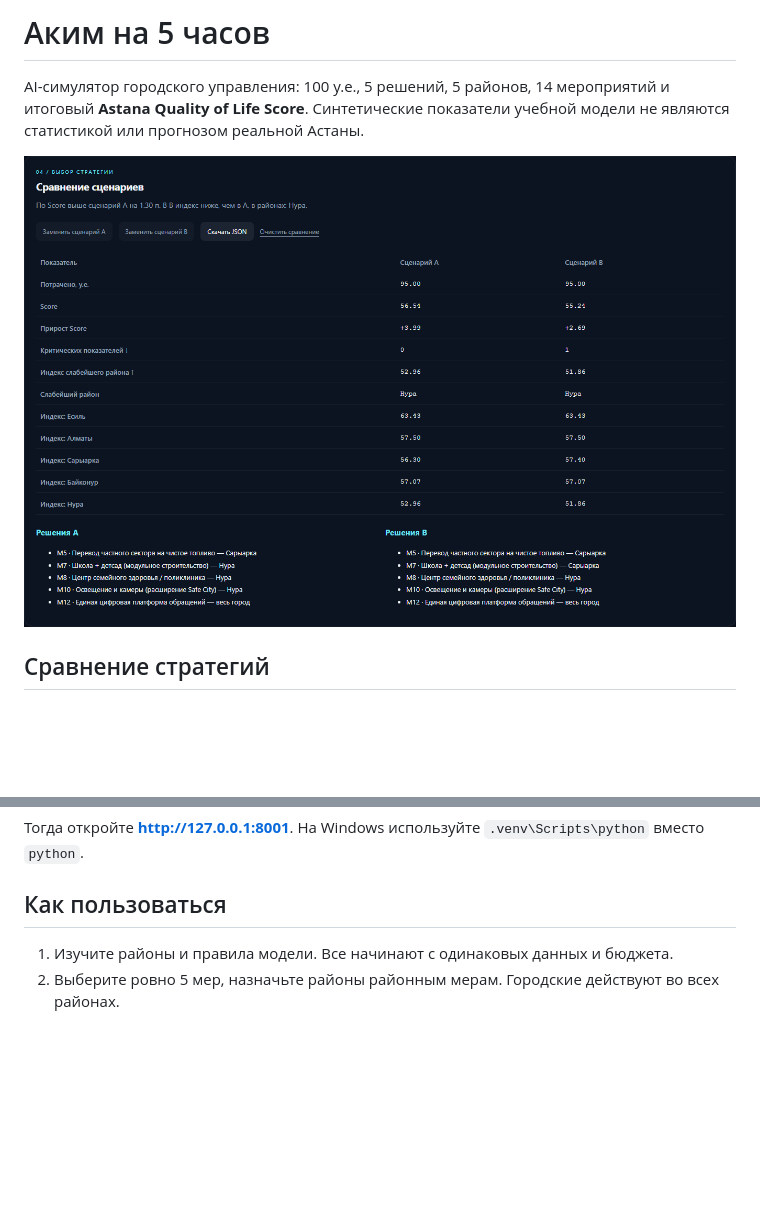
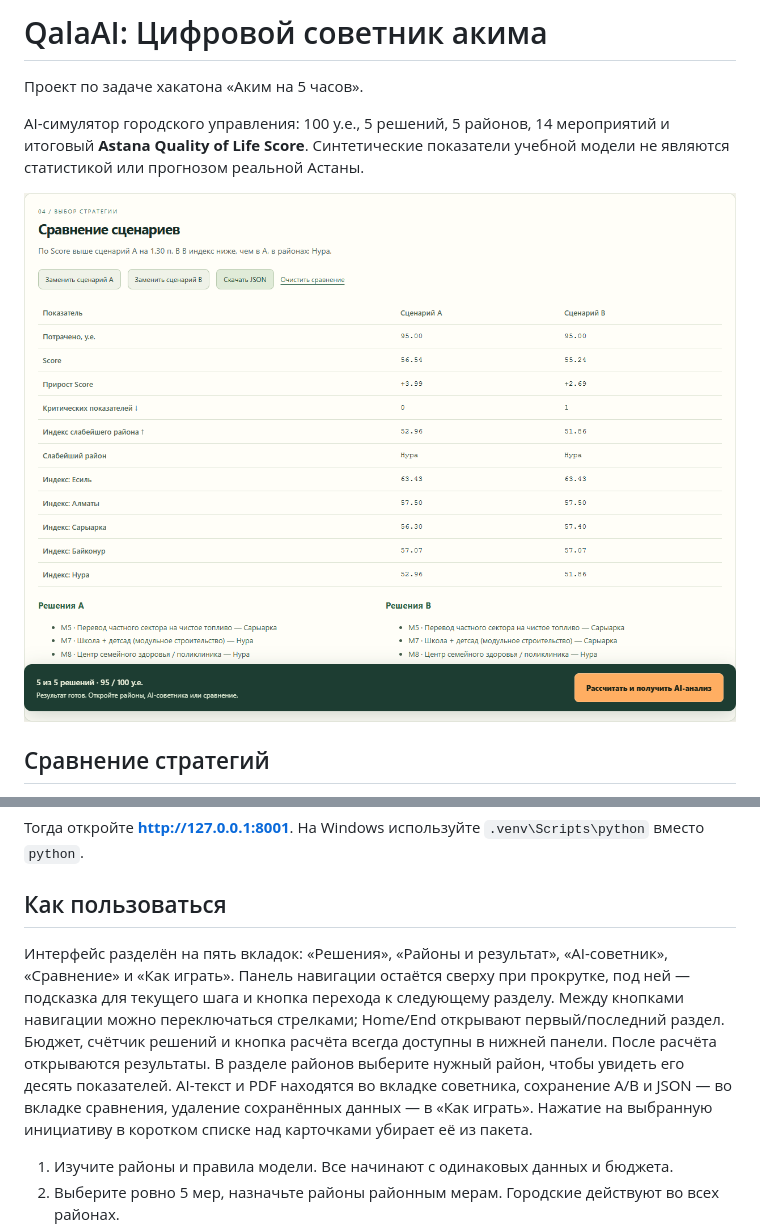
Before and after one commit to BAITC-Hacks/hack-e4350f2f-astra, a Markdown page: README.md, 2 parts joined by grey strips. Rendered like a GitHub page; pictures changed too: docs/comparison.png; blank space fills up the shorter version.

Commit message:
Rebrand as QalaAI and improve navigation, guidance and contrast

```diff
--- a/README.md
+++ b/README.md
@@ -1,4 +1,6 @@
-# Аким на 5 часов
+# QalaAI: Цифровой советник акима
+
+Проект по задаче хакатона «Аким на 5 часов».
 
 AI-симулятор городского управления: 100 у.е., 5 решений, 5 районов,
 14 мероприятий и итоговый **Astana Quality of Life Score**.
@@ -97,6 +99,16 @@ python -m uvicorn main:app --reload --port 8001
 На Windows используйте `.venv\Scripts\python` вместо `python`.
 
 ## Как пользоваться
+
+Интерфейс разделён на пять вкладок: «Решения», «Районы и результат», «AI-советник»,
+«Сравнение» и «Как играть». Панель навигации остаётся сверху при прокрутке,
+под ней — подсказка для текущего шага и кнопка перехода к следующему разделу.
+Между кнопками навигации можно переключаться стрелками; Home/End открывают первый/последний раздел.
+Бюджет, счётчик решений и кнопка расчёта всегда доступны в нижней панели.
+После расчёта открываются результаты. В разделе районов выберите нужный район,
+чтобы увидеть его десять показателей. AI-текст и PDF находятся во вкладке советника,
+сохранение A/B и JSON — во вкладке сравнения, удаление сохранённых данных — в «Как играть».
+Нажатие на выбранную инициативу в коротком списке над карточками убирает её из пакета.
 
 1. Изучите районы и правила модели. Все начинают с одинаковых данных и бюджета.
 2. Выберите ровно 5 мер, назначьте районы районным мерам. Городские действуют во всех районах.
```
Also changed, not shown: 5 other files.
